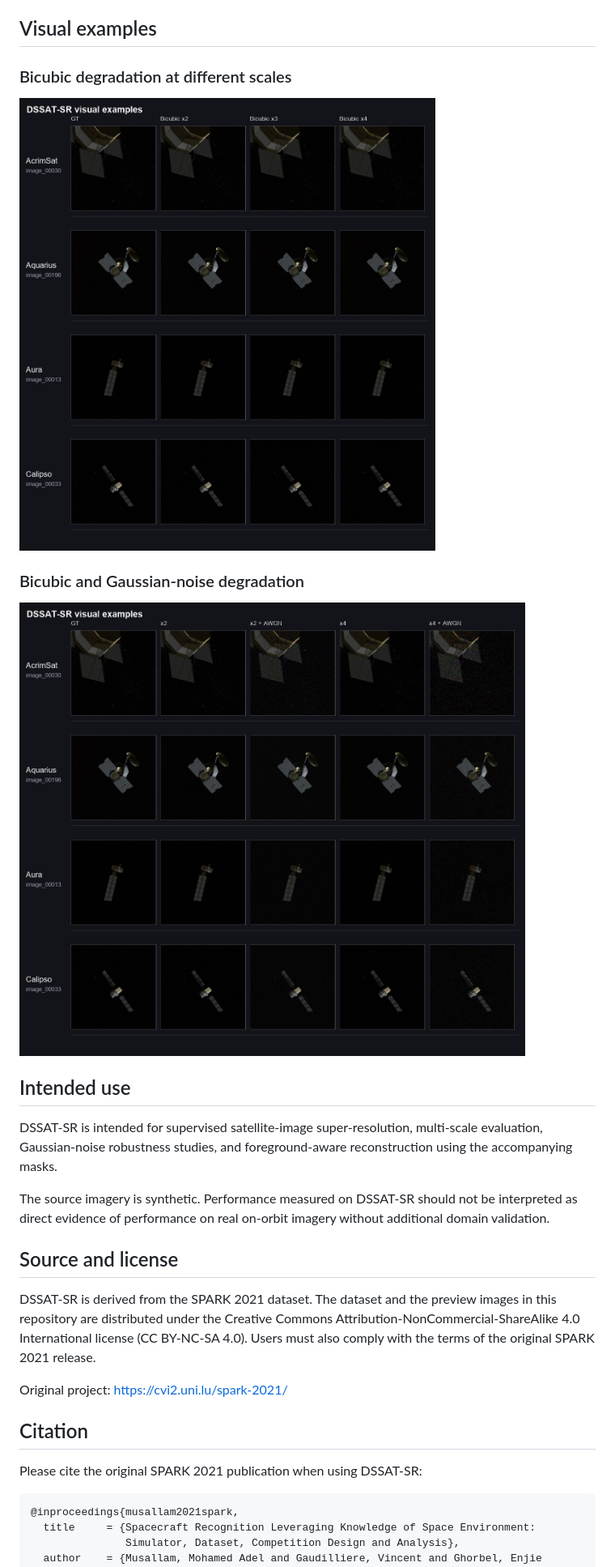
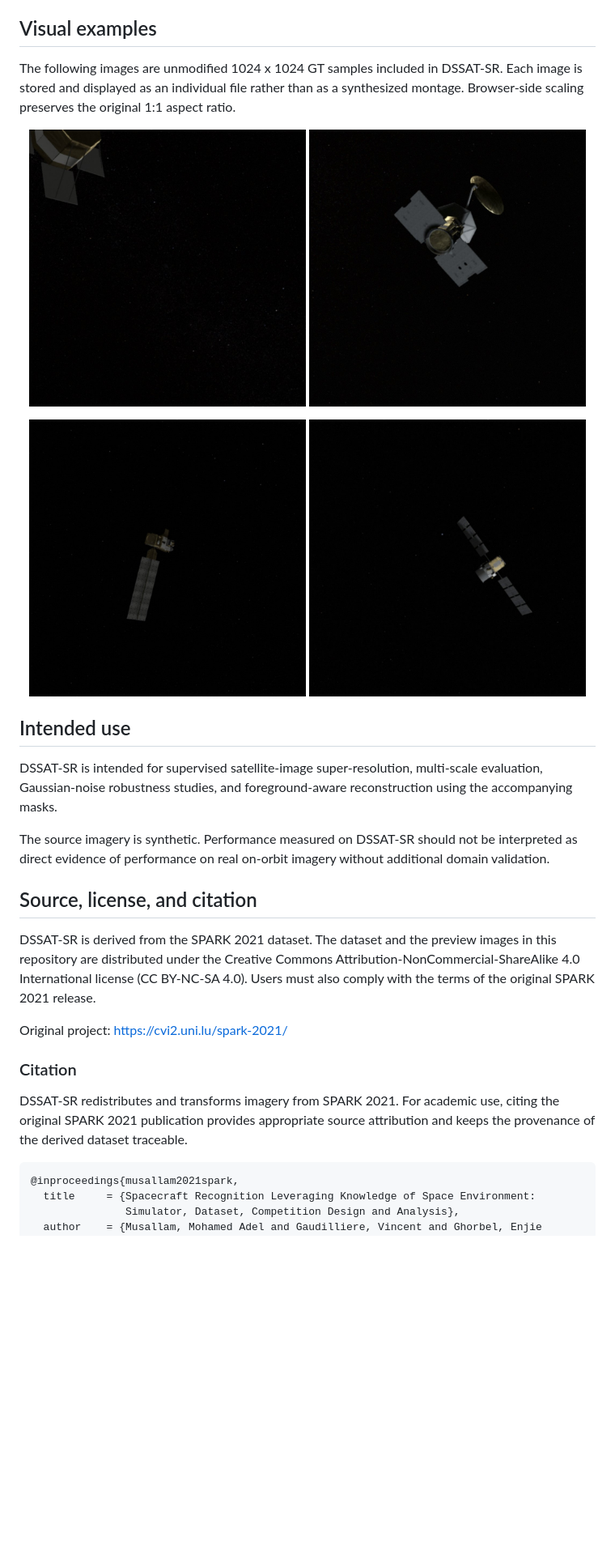
Before and after one commit to Kevin-sc30/DSSAT-SR, a Markdown page: README.md, the part around one of its changes. Shown at 81% size. Rendered like a GitHub page; pictures changed too: assets/bicubic_examples.jpg (deleted), assets/examples/A_2image_00030_img.jpg (added), assets/examples/B_2image_00196_img.jpg (added); blank space fills up the shorter version.

````diff
--- a/README.md
+++ b/README.md
@@ -77,13 +61,19 @@ denotes the background and 255 denotes the satellite foreground.
 
 ## Visual examples
 
-### Bicubic degradation at different scales
+The following images are unmodified 1024 x 1024 GT samples included in
+DSSAT-SR. Each image is stored and displayed as an individual file rather than
+as a synthesized montage. Browser-side scaling preserves the original 1:1
+aspect ratio.
 
-![Bicubic examples](assets/bicubic_examples.jpg)
-
-### Bicubic and Gaussian-noise degradation
-
-![Gaussian-noise examples](assets/gaussian_examples.jpg)
+<p align="center">
+  <img src="assets/examples/A_2image_00030_img.jpg" alt="DSSAT-SR GT sample 1" width="48%">
+  <img src="assets/examples/B_2image_00196_img.jpg" alt="DSSAT-SR GT sample 2" width="48%">
+</p>
+<p align="center">
+  <img src="assets/examples/C_2image_00013_img.jpg" alt="DSSAT-SR GT sample 3" width="48%">
+  <img src="assets/examples/D_2image_00033_img.jpg" alt="DSSAT-SR GT sample 4" width="48%">
+</p>
 
 ## Intended use
 
@@ -95,7 +85,7 @@ The source imagery is synthetic. Performance measured on DSSAT-SR should not be
 interpreted as direct evidence of performance on real on-orbit imagery without
 additional domain validation.
 
-## Source and license
+## Source, license, and citation
 
 DSSAT-SR is derived from the SPARK 2021 dataset. The dataset and the preview
 images in this repository are distributed under the Creative Commons
@@ -105,9 +95,11 @@ Attribution-NonCommercial-ShareAlike 4.0 International license
 
 Original project: https://cvi2.uni.lu/spark-2021/
 
-## Citation
+### Citation
 
-Please cite the original SPARK 2021 publication when using DSSAT-SR:
+DSSAT-SR redistributes and transforms imagery from SPARK 2021. For academic
+use, citing the original SPARK 2021 publication provides appropriate source
+attribution and keeps the provenance of the derived dataset traceable.
 
 ```bibtex
 @inproceedings{musallam2021spark,
````
Also changed, not shown: other parts of README.md (+6 -17 lines), README_CN.md (+35 -26 lines).
